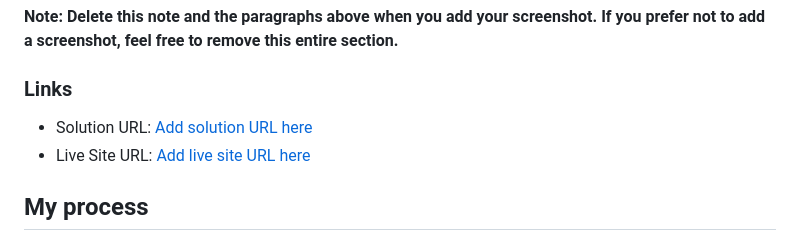
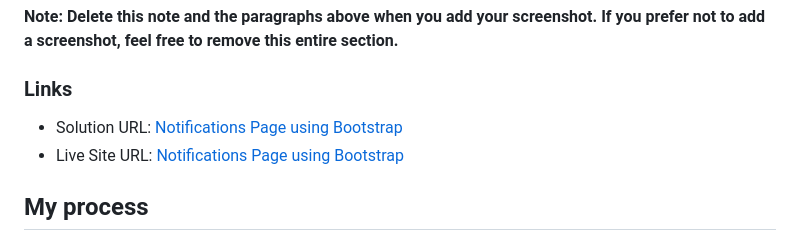
Before and after one commit to PaingMinSoe/notifications-page-using-bootstrap, a Markdown page: README.md, the part around the change. Drawn GitHub-style.

```diff
--- a/README.md
+++ b/README.md
@@ -37,8 +37,8 @@ Users should be able to:
 
 ### Links
 
--   Solution URL: [Add solution URL here](https://github.com/notifications-page-using-bootstrap)
--   Live Site URL: [Add live site URL here](https://your-live-site-url.com)
+-   Solution URL: [Notifications Page using Bootstrap](https://github.com/PaingMinSoe/notifications-page-using-bootstrap)
+-   Live Site URL: [Notifications Page using Bootstrap](https://your-live-site-url.com)
 
 ## My process
 
```
